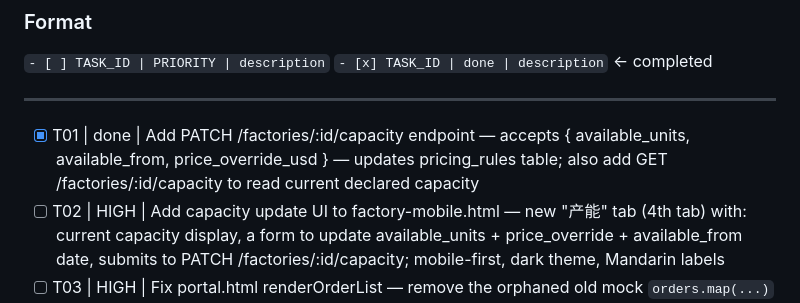
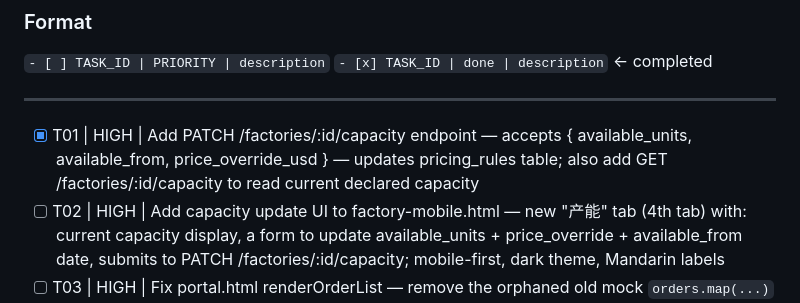
Before and after one commit to fengweit/OpenFactory, a Markdown page: SPRINT.md, the part around the change. Rendered like a GitHub page.

```diff
--- a/SPRINT.md
+++ b/SPRINT.md
@@ -14,7 +14,7 @@ The build agent reads the next PENDING task, executes it, marks it DONE.
 
 ---
 
-- [x] T01 | done | Add PATCH /factories/:id/capacity endpoint — accepts { available_units, available_from, price_override_usd } — updates pricing_rules table; also add GET /factories/:id/capacity to read current declared capacity
+- [x] T01 | HIGH | Add PATCH /factories/:id/capacity endpoint — accepts { available_units, available_from, price_override_usd } — updates pricing_rules table; also add GET /factories/:id/capacity to read current declared capacity
 - [ ] T02 | HIGH | Add capacity update UI to factory-mobile.html — new "产能" tab (4th tab) with: current capacity display, a form to update available_units + price_override + available_from date, submits to PATCH /factories/:id/capacity; mobile-first, dark theme, Mandarin labels
 - [ ] T03 | HIGH | Fix portal.html renderOrderList — remove the orphaned old mock `orders.map(...)` block (~line 588); add advanceOrder(orderId, status) function that calls PATCH /orders/:id/status; add a working orders list that renders from real API data
 - [ ] T04 | MED | Wire requireAuth preHandler to POST /orders route in server.ts — currently unprotected; add a test request to verify 401 without token
```
